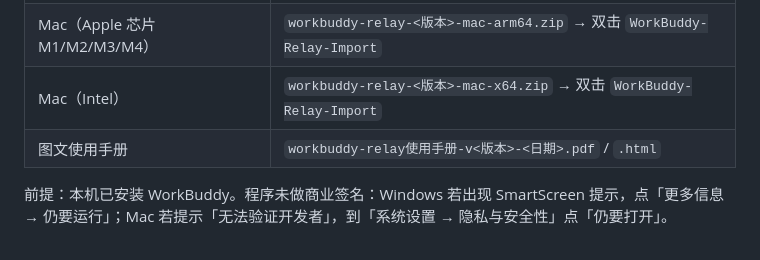
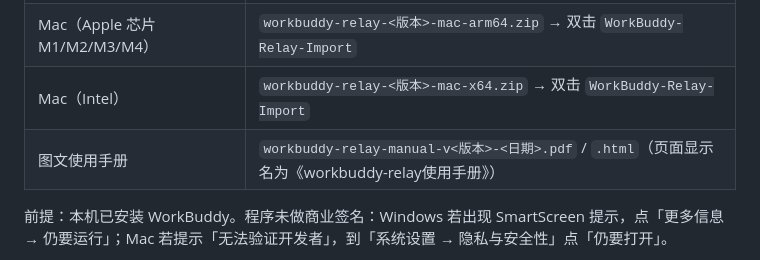
Before and after one commit to xtianowner/workbuddy-relay, a Markdown page: README.md, the part around the change. GitHub-like rendering.

Commit message:
docs: fix manual asset filename in README

```diff
--- a/README.md
+++ b/README.md
@@ -21,7 +21,7 @@
 | Windows (x64) | `workbuddy-relay-<版本>-win.zip` → 双击 `WorkBuddy-Relay-Import.exe` |
 | Mac（Apple 芯片 M1/M2/M3/M4） | `workbuddy-relay-<版本>-mac-arm64.zip` → 双击 `WorkBuddy-Relay-Import` |
 | Mac（Intel） | `workbuddy-relay-<版本>-mac-x64.zip` → 双击 `WorkBuddy-Relay-Import` |
-| 图文使用手册 | `workbuddy-relay使用手册-v<版本>-<日期>.pdf` / `.html` |
+| 图文使用手册 | `workbuddy-relay-manual-v<版本>-<日期>.pdf` / `.html`（页面显示名为《workbuddy-relay使用手册》） |
 
 前提：本机已安装 WorkBuddy。程序未做商业签名：Windows 若出现 SmartScreen 提示，点「更多信息 → 仍要运行」；Mac 若提示「无法验证开发者」，到「系统设置 → 隐私与安全性」点「仍要打开」。
 
```
